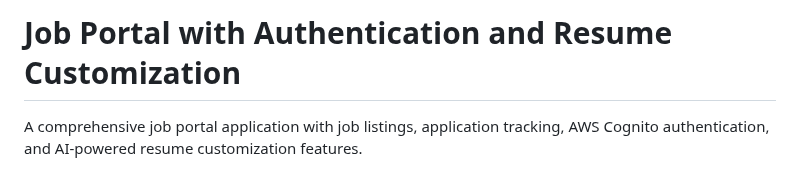
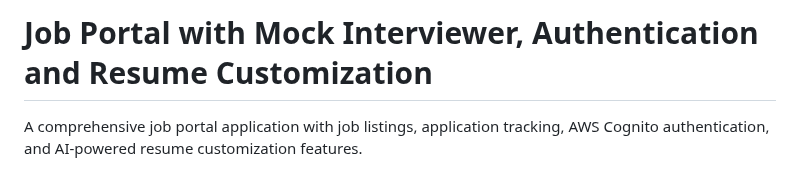
Before and after one commit to Praneeth-18/Job-Portal-with-Mock-Interview-Authentication-and-Resume-Customization, a Markdown page: README.md, the part around the change. Rendered like a GitHub page.

```diff
--- a/README.md
+++ b/README.md
@@ -1,4 +1,4 @@
-# Job Portal with Authentication and Resume Customization
+# Job Portal with Mock Interviewer, Authentication and Resume Customization
 
 A comprehensive job portal application with job listings, application tracking, AWS Cognito authentication, and AI-powered resume customization features.
 
```
